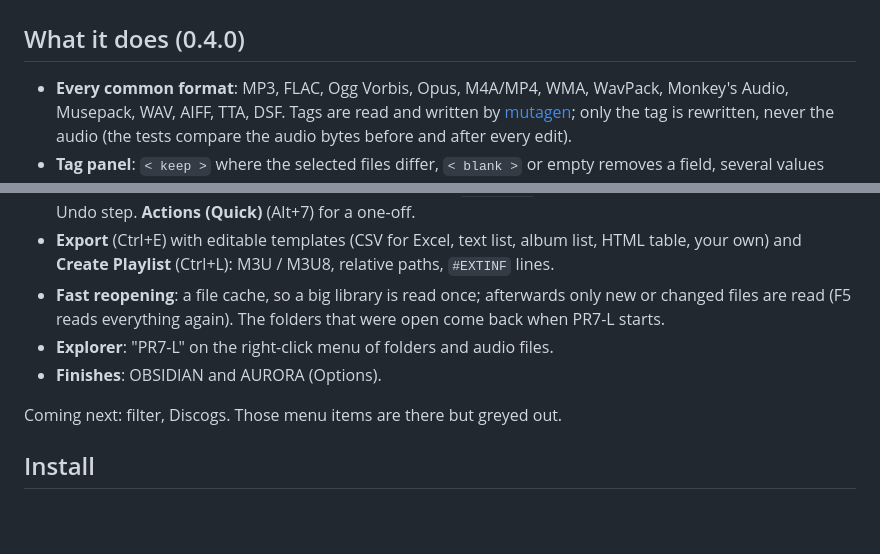
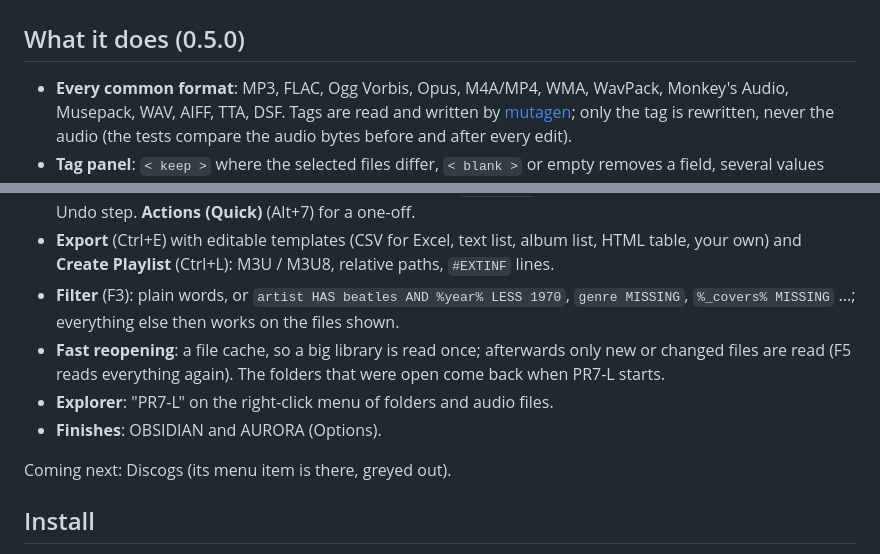
Before and after one commit to ARYEZ/Paragon-PR7-L, a Markdown page: README.md, 2 parts joined by grey strips. GitHub-like rendering; blank space fills up the shorter version.

```diff
--- a/README.md
+++ b/README.md
@@ -5,7 +5,7 @@ PR7-W, the PR7 plugins): tag panel and cover on the left, the file grid on the r
 
 ![PR7-L](docs/screenshots/main_window.png)
 
-## What it does (0.4.0)
+## What it does (0.5.0)
 
 - **Every common format**: MP3, FLAC, Ogg Vorbis, Opus, M4A/MP4, WMA, WavPack, Monkey's Audio, Musepack,
   WAV, AIFF, TTA, DSF. Tags are read and written by [mutagen](https://github.com/quodlibet/mutagen); only the
@@ -28,12 +28,14 @@ PR7-W, the PR7 plugins): tag panel and cover on the left, the file grid on the r
   step. **Actions (Quick)** (Alt+7) for a one-off.
 - **Export** (Ctrl+E) with editable templates (CSV for Excel, text list, album list, HTML table, your own) and
   **Create Playlist** (Ctrl+L): M3U / M3U8, relative paths, `#EXTINF` lines.
+- **Filter** (F3): plain words, or `artist HAS beatles AND %year% LESS 1970`, `genre MISSING`,
+  `%_covers% MISSING` ...; everything else then works on the files shown.
 - **Fast reopening**: a file cache, so a big library is read once; afterwards only new or changed files are
   read (F5 reads everything again). The folders that were open come back when PR7-L starts.
 - **Explorer**: "PR7-L" on the right-click menu of folders and audio files.
 - **Finishes**: OBSIDIAN and AURORA (Options).
 
-Coming next: filter, Discogs. Those menu items are there but greyed out.
+Coming next: Discogs (its menu item is there, greyed out).
 
 ## Install
 
```
Also changed, not shown: CHANGELOG.md (+11 -0 lines), CLAUDE.md (+3 -0 lines), docs/screenshots/export.png, docs/screenshots/filter.png (added), docs/screenshots/playlist.png, 7 other files.
